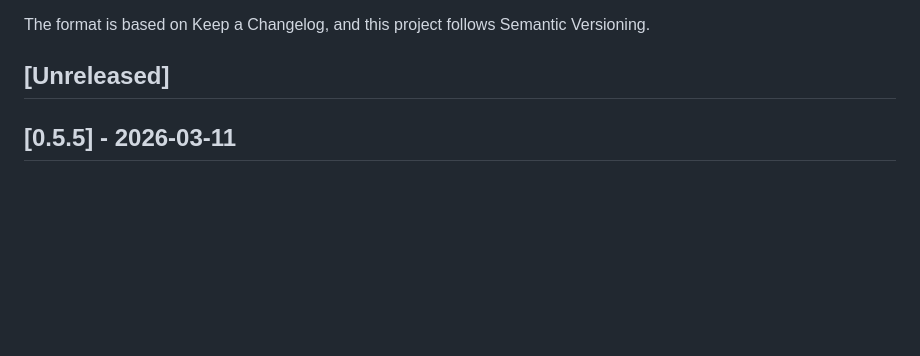
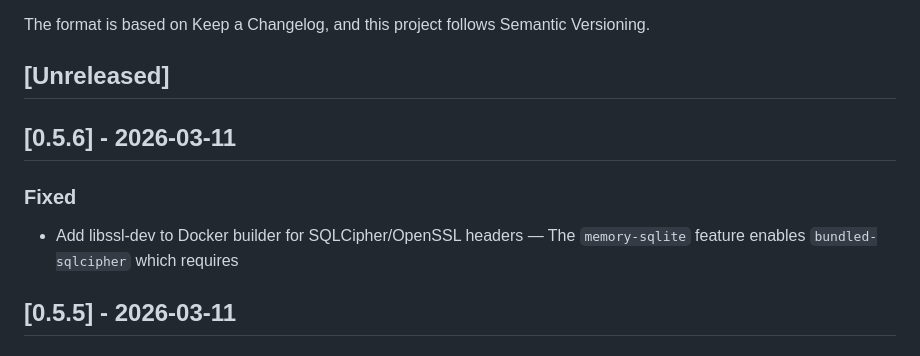
Before and after one commit to auser/agentzero, a Markdown page: CHANGELOG.md, the part around the change. Rendered like a GitHub page; blank space fills up the shorter version.

Commit message:
chore: add changelog entry for v0.5.6

```diff
--- a/CHANGELOG.md
+++ b/CHANGELOG.md
@@ -6,6 +6,11 @@ The format is based on Keep a Changelog, and this project follows Semantic Versi
 
 ## [Unreleased]
 
+
+## [0.5.6] - 2026-03-11
+
+### Fixed
+- Add libssl-dev to Docker builder for SQLCipher/OpenSSL headers — The `memory-sqlite` feature enables `bundled-sqlcipher` which requires
 
 ## [0.5.5] - 2026-03-11
 
```
